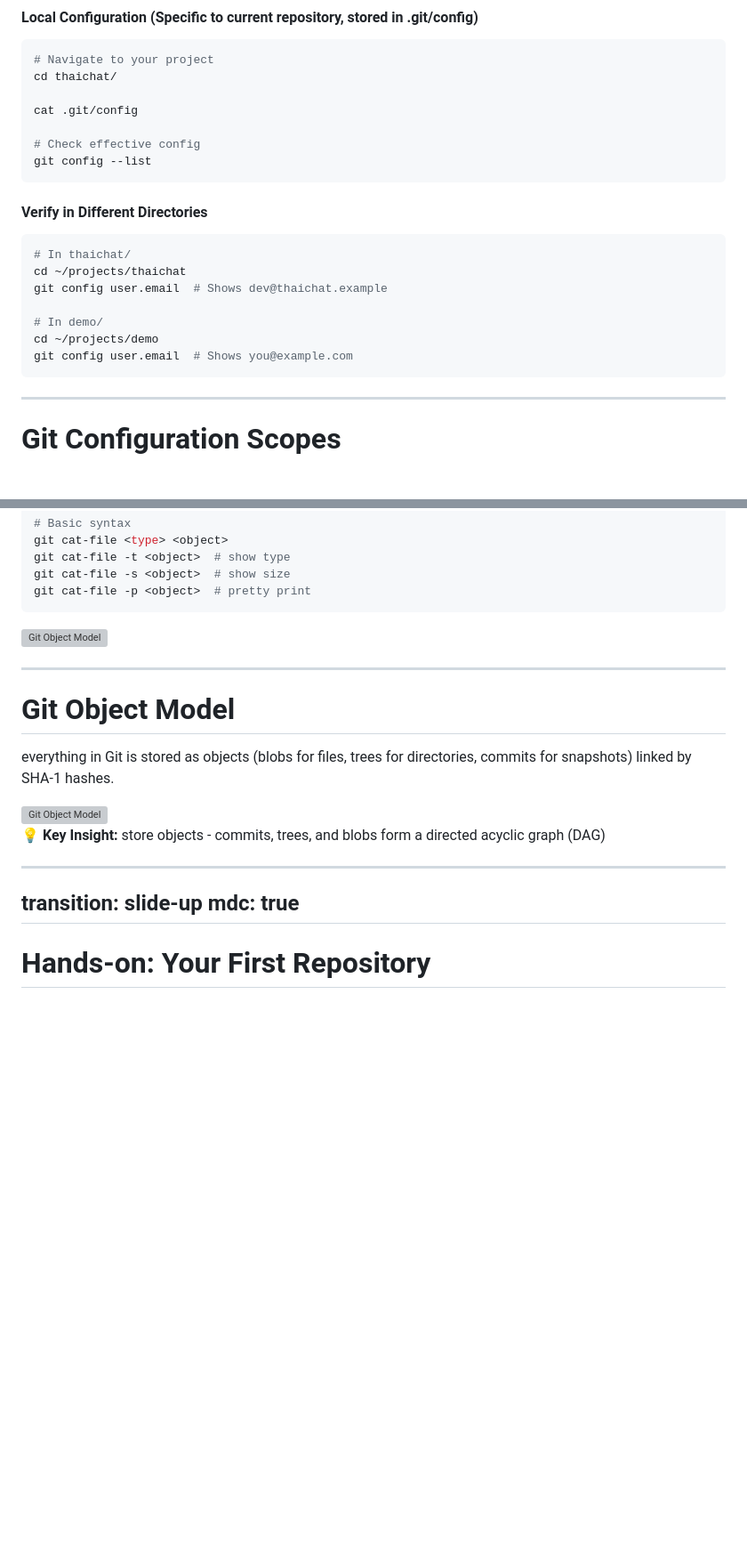
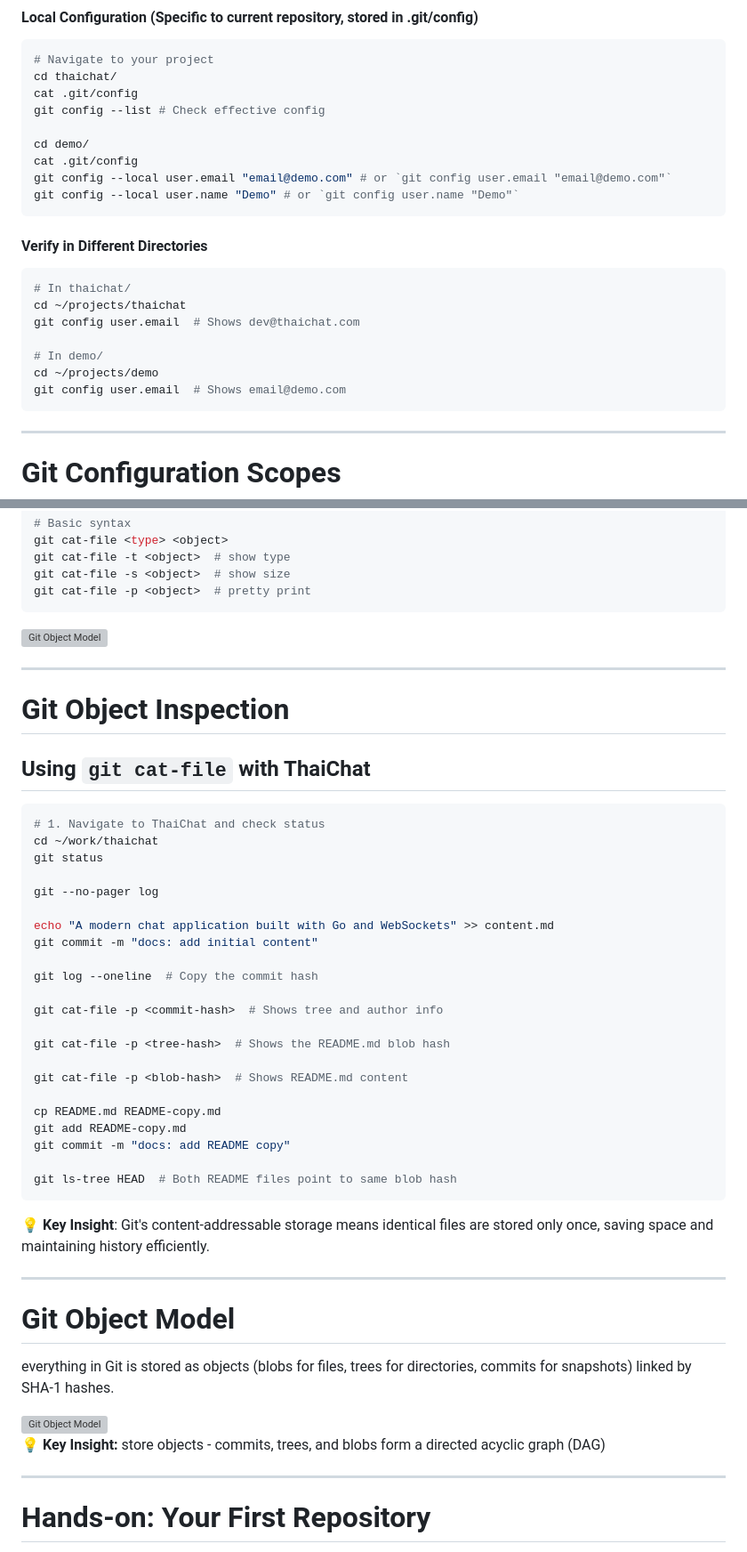
Before and after one commit to AnuchitO/course-git, a Markdown page: slidev/slides.md, 2 parts joined by grey strips. Shown at 89% size. Rendered like a GitHub page; blank space fills up the shorter version; grey boxes are pictures that could not be loaded.

Commit message:
slidev: adjust local vs Global

````diff
--- a/slidev/slides.md
+++ b/slidev/slides.md
@@ -579,22 +579,24 @@ option `--global` will apply to all repositories
 ```bash
 # Navigate to your project
 cd thaichat/
-
 cat .git/config
-
-# Check effective config
-git config --list
+git config --list # Check effective config
+
+cd demo/
+cat .git/config
+git config --local user.email "email@demo.com" # or `git config user.email "email@demo.com"`
+git config --local user.name "Demo" # or `git config user.name "Demo"`
 ```
 
 #### Verify in Different Directories
 ```bash
 # In thaichat/
 cd ~/projects/thaichat
-git config user.email  # Shows dev@thaichat.example
+git config user.email  # Shows dev@thaichat.com
 
 # In demo/
 cd ~/projects/demo
-git config user.email  # Shows you@example.com
+git config user.email  # Shows email@demo.com
 ```
 
 ---
@@ -700,6 +702,39 @@ a powerful plumbing tool that lets you examine the raw contents and metadata of
 
 ---
 
+# Git Object Inspection
+
+## Using `git cat-file` with ThaiChat
+
+```bash
+# 1. Navigate to ThaiChat and check status
+cd ~/work/thaichat
+git status
+
+git --no-pager log
+
+echo "A modern chat application built with Go and WebSockets" >> content.md
+git commit -m "docs: add initial content"
+
+git log --oneline  # Copy the commit hash
+
+git cat-file -p <commit-hash>  # Shows tree and author info
+
+git cat-file -p <tree-hash>  # Shows the README.md blob hash
+
+git cat-file -p <blob-hash>  # Shows README.md content
+
+cp README.md README-copy.md
+git add README-copy.md
+git commit -m "docs: add README copy"
+
+git ls-tree HEAD  # Both README files point to same blob hash
+```
+
+💡 **Key Insight**: Git's content-addressable storage means identical files are stored only once, saving space and maintaining history efficiently.
+
+---
+
 # Git Object Model
 
 everything in Git is stored as objects (blobs for files, trees for directories, commits for snapshots) linked by SHA-1 hashes.
@@ -719,9 +754,6 @@ everything in Git is stored as objects (blobs for files, trees for directories,
 Git's object model is elegant in its simplicity. Every piece of data is stored as an object with a SHA-1 hash. Understanding this model helps you grasp why Git operations work the way they do.
 -->
 
----
-transition: slide-up
-mdc: true
 ---
 
 # Hands-on: Your First Repository
````
